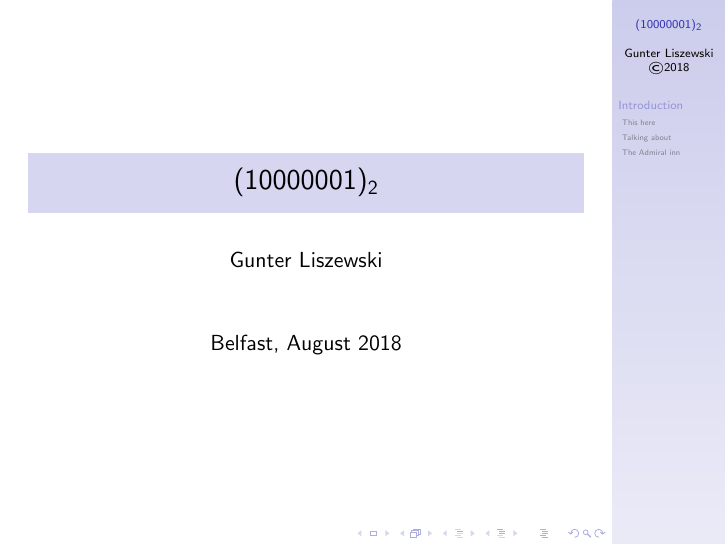
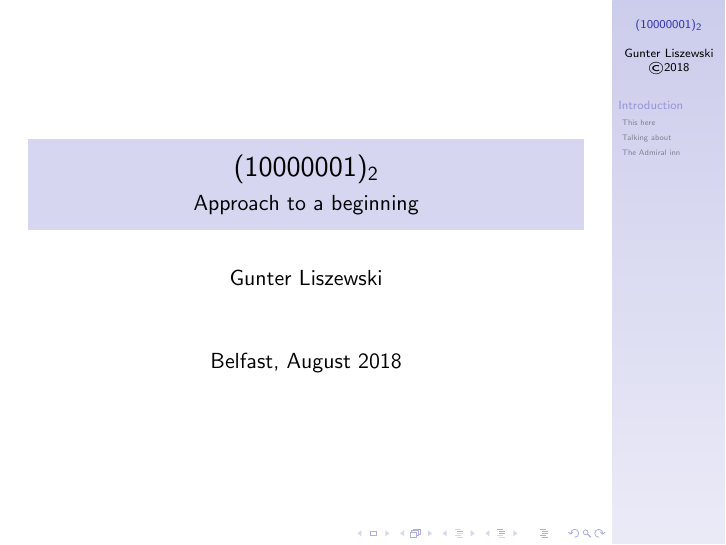
Before and after one commit to the-number/129, LaTeX slides (doc/129.tex): page 1 of 10. Compiled offline with pdfLaTeX.

Commit message:
doc: even another subtitle
Signed-off-by: Gunter Liszewski <gunter@m2.bteco.ltd.uk>

```diff
--- a/doc/129.tex
+++ b/doc/129.tex
@@ -7,7 +7,7 @@
 }
 %% preamble
 \title{$(10000001)_2$}
-% \subtitle{with this byline}
+\subtitle{Approach to a beginning}
 \author[Gunter Liszewski\\ \copyright 2018]{Gunter Liszewski}
 \date{Belfast, August 2018}
 
```
